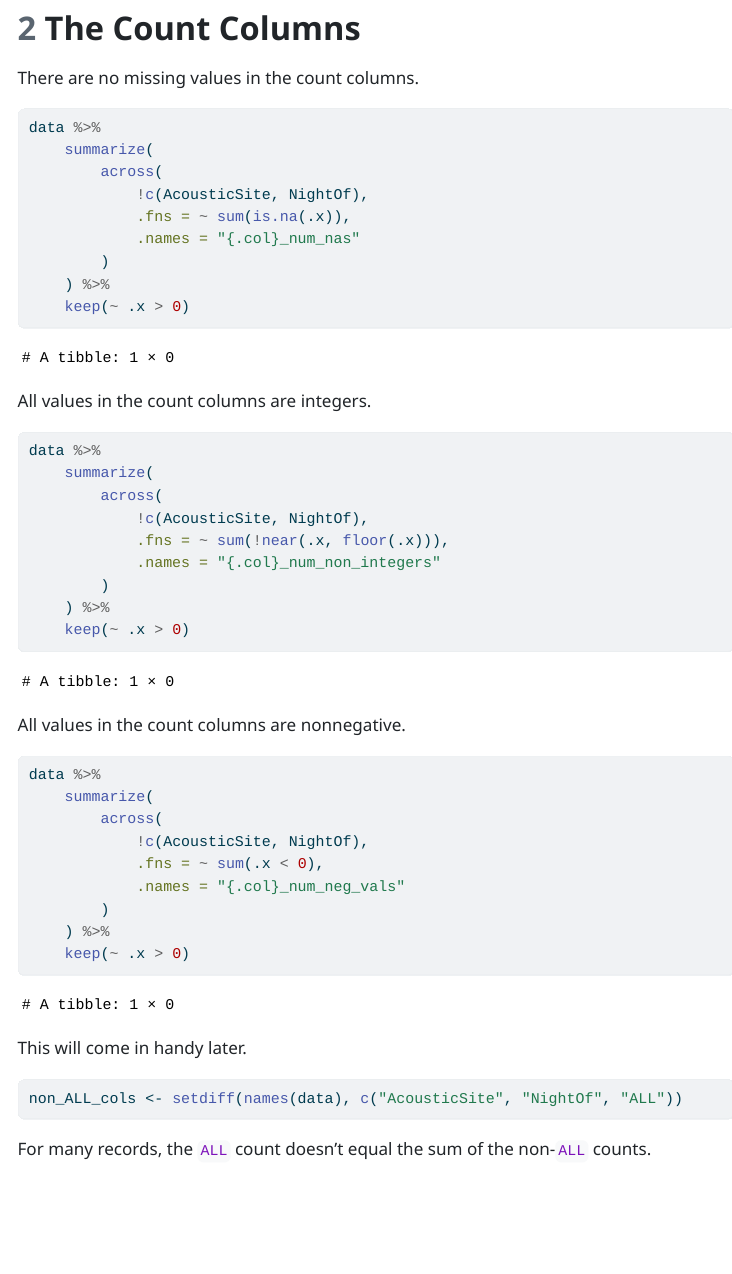
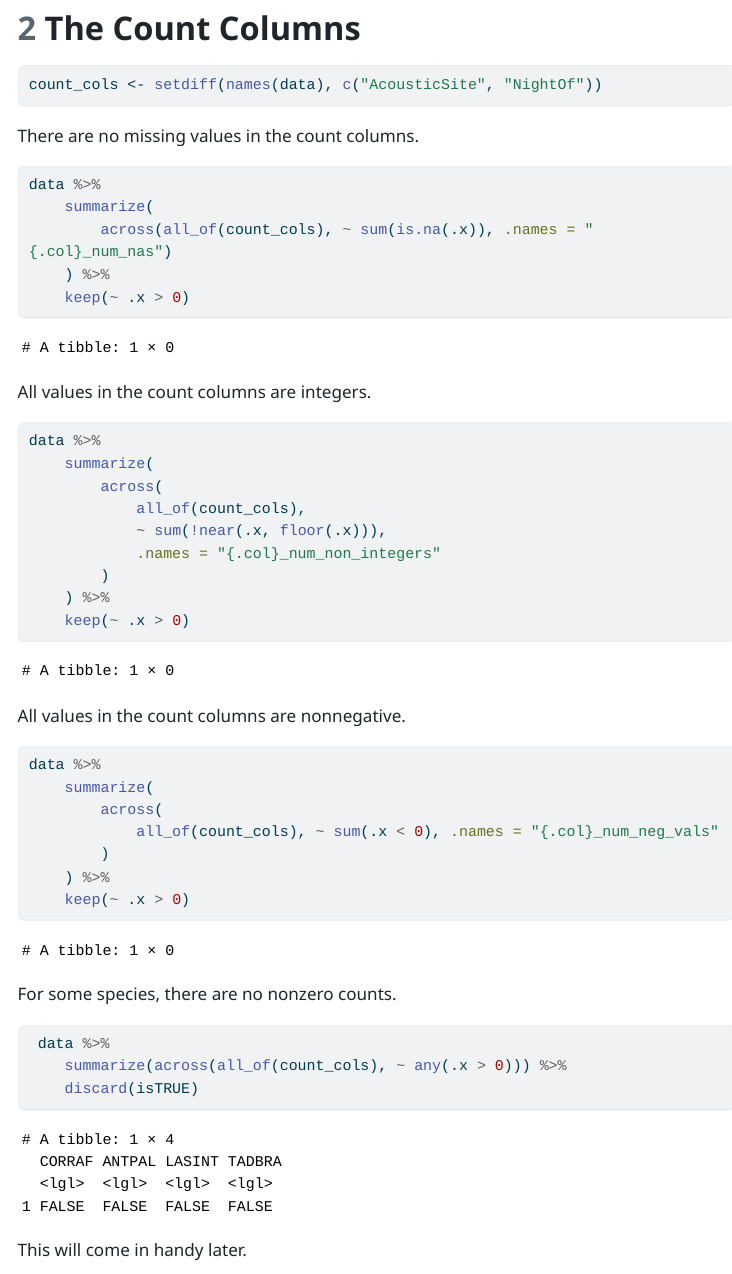
Before and after one commit to mcanearm/biostat696-group-1, a Quarto document (gc1/victor_eda.qmd): the page in a window 1100 px wide, from 2720 px down. The pictures show the output file gc1/victor_eda.html that the author committed with the source, opened offline; menus at the side of the page are left out; long lines of code are wrapped.

Commit message:
Check detections by species

````diff
--- a/gc1/victor_eda.qmd
+++ b/gc1/victor_eda.qmd
@@ -77,12 +78,11 @@ site_counts_by_night %>%
+count_cols <- setdiff(names(data), c("AcousticSite", "NightOf"))
+```
+
 There are no missing values in the count columns.
 ```{r}
 data %>%
     summarize(
-        across(
-            !c(AcousticSite, NightOf),
-            .fns = ~ sum(is.na(.x)),
-            .names = "{.col}_num_nas"
-        )
+        across(all_of(count_cols), ~ sum(is.na(.x)), .names = "{.col}_num_nas")
     ) %>%
     keep(~ .x > 0)
 ```
@@ -92,8 +92,8 @@ All values in the count columns are integers.
 data %>%
     summarize(
         across(
-            !c(AcousticSite, NightOf),
-            .fns = ~ sum(!near(.x, floor(.x))),
+            all_of(count_cols),
+            ~ sum(!near(.x, floor(.x))),
             .names = "{.col}_num_non_integers"
         )
     ) %>%
@@ -105,12 +105,17 @@ All values in the count columns are nonnegative.
 data %>%
     summarize(
         across(
-            !c(AcousticSite, NightOf),
-            .fns = ~ sum(.x < 0),
-            .names = "{.col}_num_neg_vals"
+            all_of(count_cols), ~ sum(.x < 0), .names = "{.col}_num_neg_vals"
         )
     ) %>%
     keep(~ .x > 0)
+```
+
+For some species, there are no nonzero counts.
+```{r}
+ data %>%
+    summarize(across(all_of(count_cols), ~ any(.x > 0))) %>%
+    discard(isTRUE)
 ```
 
 This will come in handy later.
````
Also changed, not shown: gc1/victor_eda.html, gc1/victor_eda.qmd (1 more changed lines).
